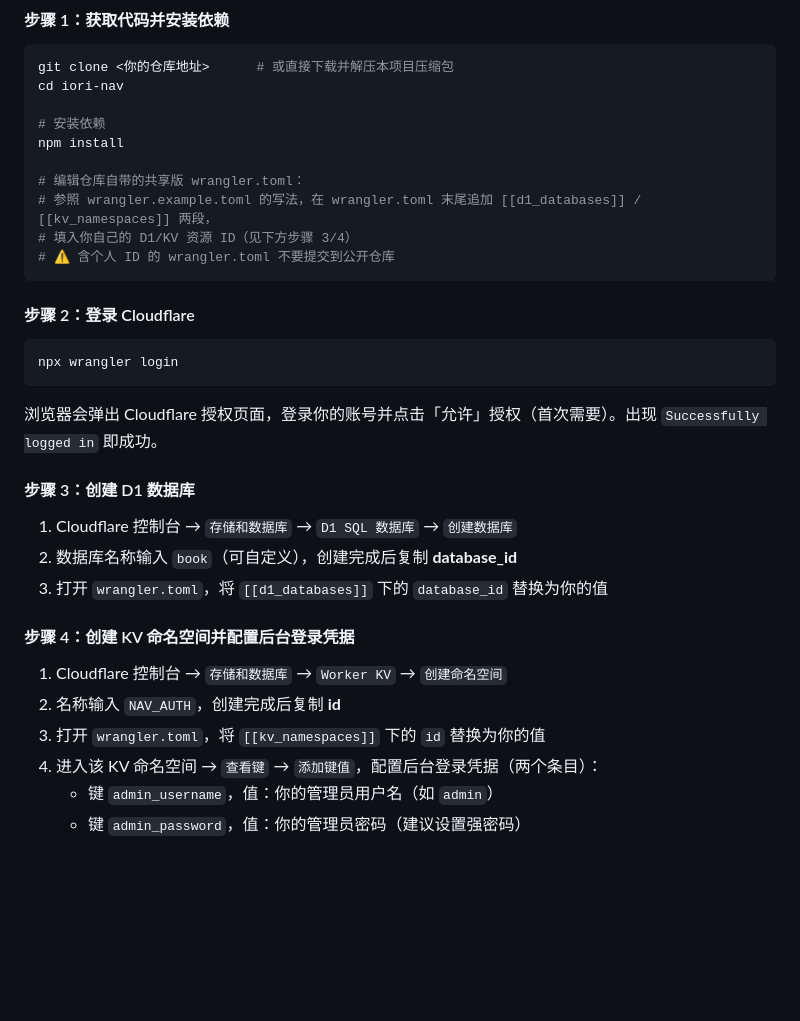
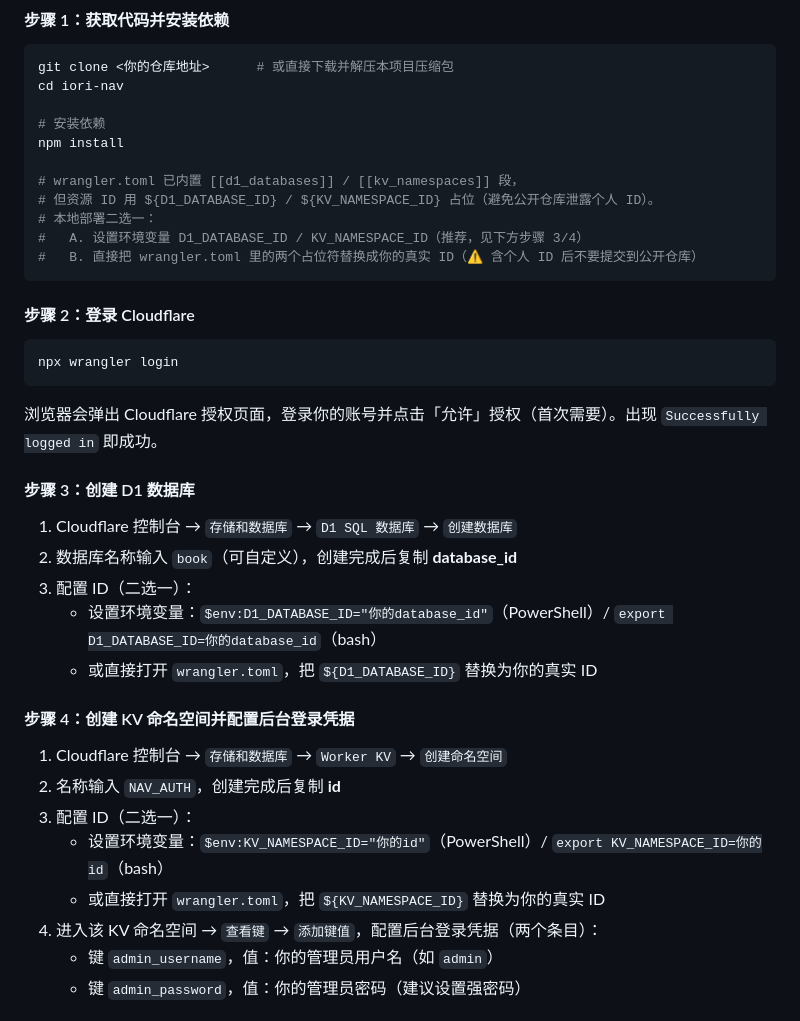
Before and after one commit to ajie4979/My-Nav, a Markdown page: README.md, the part around one of its changes. GitHub-like rendering; blank space fills up the shorter version.

````diff
--- a/README.md
+++ b/README.md
@@ -81,10 +81,11 @@ cd iori-nav
 # 安装依赖
 npm install
 
-# 编辑仓库自带的共享版 wrangler.toml：
-# 参照 wrangler.example.toml 的写法，在 wrangler.toml 末尾追加 [[d1_databases]] / [[kv_namespaces]] 两段，
-# 填入你自己的 D1/KV 资源 ID（见下方步骤 3/4）
-# ⚠️ 含个人 ID 的 wrangler.toml 不要提交到公开仓库
+# wrangler.toml 已内置 [[d1_databases]] / [[kv_namespaces]] 段，
+# 但资源 ID 用 ${D1_DATABASE_ID} / ${KV_NAMESPACE_ID} 占位（避免公开仓库泄露个人 ID）。
+# 本地部署二选一：
+#   A. 设置环境变量 D1_DATABASE_ID / KV_NAMESPACE_ID（推荐，见下方步骤 3/4）
+#   B. 直接把 wrangler.toml 里的两个占位符替换成你的真实 ID（⚠️ 含个人 ID 后不要提交到公开仓库）
 ```
 
 #### 步骤 2：登录 Cloudflare
@@ -99,13 +100,17 @@ npx wrangler login
 
 1. Cloudflare 控制台 → `存储和数据库` → `D1 SQL 数据库` → `创建数据库`
 2. 数据库名称输入 `book`（可自定义），创建完成后复制 **database_id**
-3. 打开 `wrangler.toml`，将 `[[d1_databases]]` 下的 `database_id` 替换为你的值
+3. 配置 ID（二选一）：
+   - 设置环境变量：`$env:D1_DATABASE_ID="你的database_id"`（PowerShell）/ `export D1_DATABASE_ID=你的database_id`（bash）
+   - 或直接打开 `wrangler.toml`，把 `${D1_DATABASE_ID}` 替换为你的真实 ID
 
 #### 步骤 4：创建 KV 命名空间并配置后台登录凭据
 
 1. Cloudflare 控制台 → `存储和数据库` → `Worker KV` → `创建命名空间`
 2. 名称输入 `NAV_AUTH`，创建完成后复制 **id**
-3. 打开 `wrangler.toml`，将 `[[kv_namespaces]]` 下的 `id` 替换为你的值
+3. 配置 ID（二选一）：
+   - 设置环境变量：`$env:KV_NAMESPACE_ID="你的id"`（PowerShell）/ `export KV_NAMESPACE_ID=你的id`（bash）
+   - 或直接打开 `wrangler.toml`，把 `${KV_NAMESPACE_ID}` 替换为你的真实 ID
 4. 进入该 KV 命名空间 → `查看键` → `添加键值`，配置后台登录凭据（两个条目）：
    - 键 `admin_username`，值：你的管理员用户名（如 `admin`）
    - 键 `admin_password`，值：你的管理员密码（建议设置强密码）
````
Also changed, not shown: other parts of README.md (+16 -10 lines).
